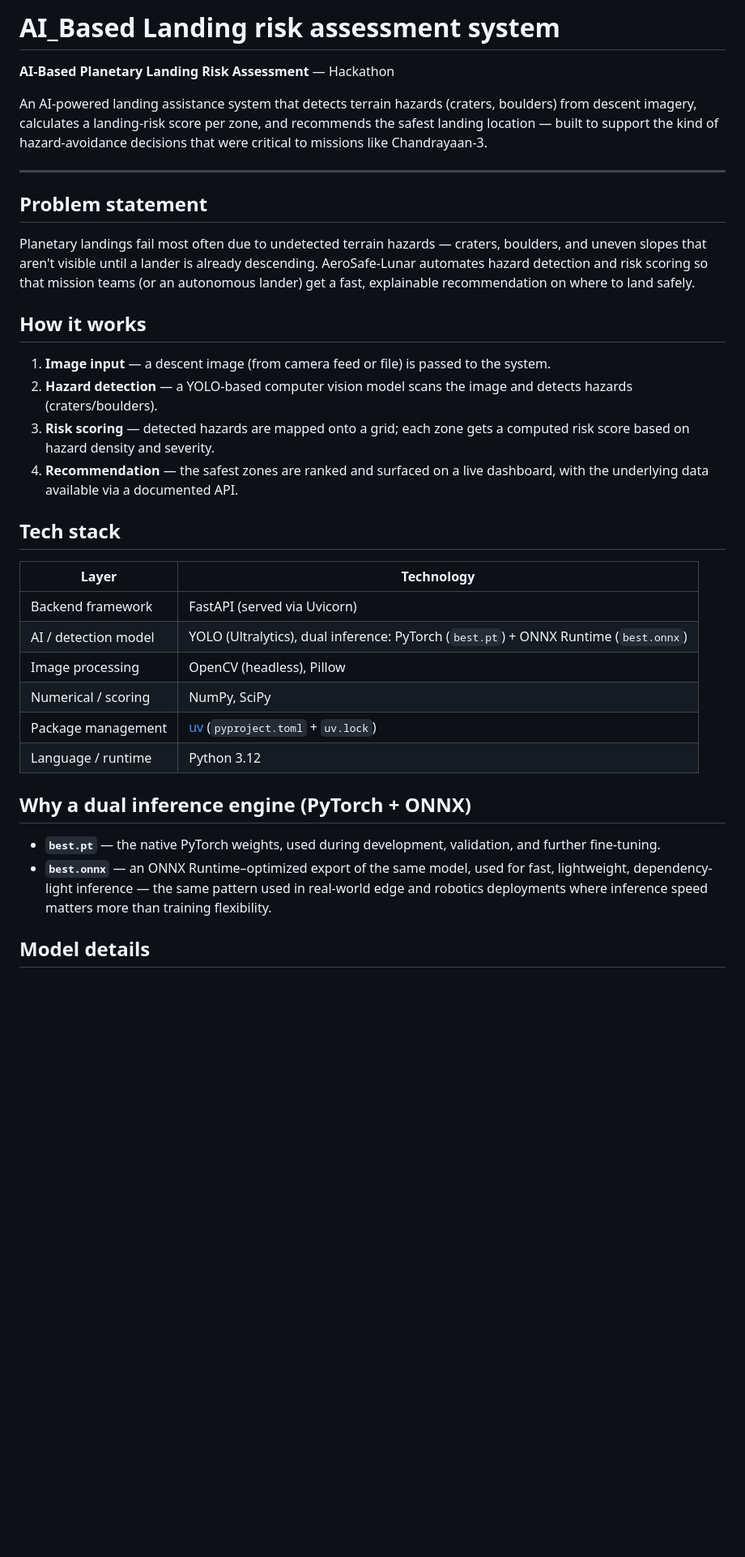
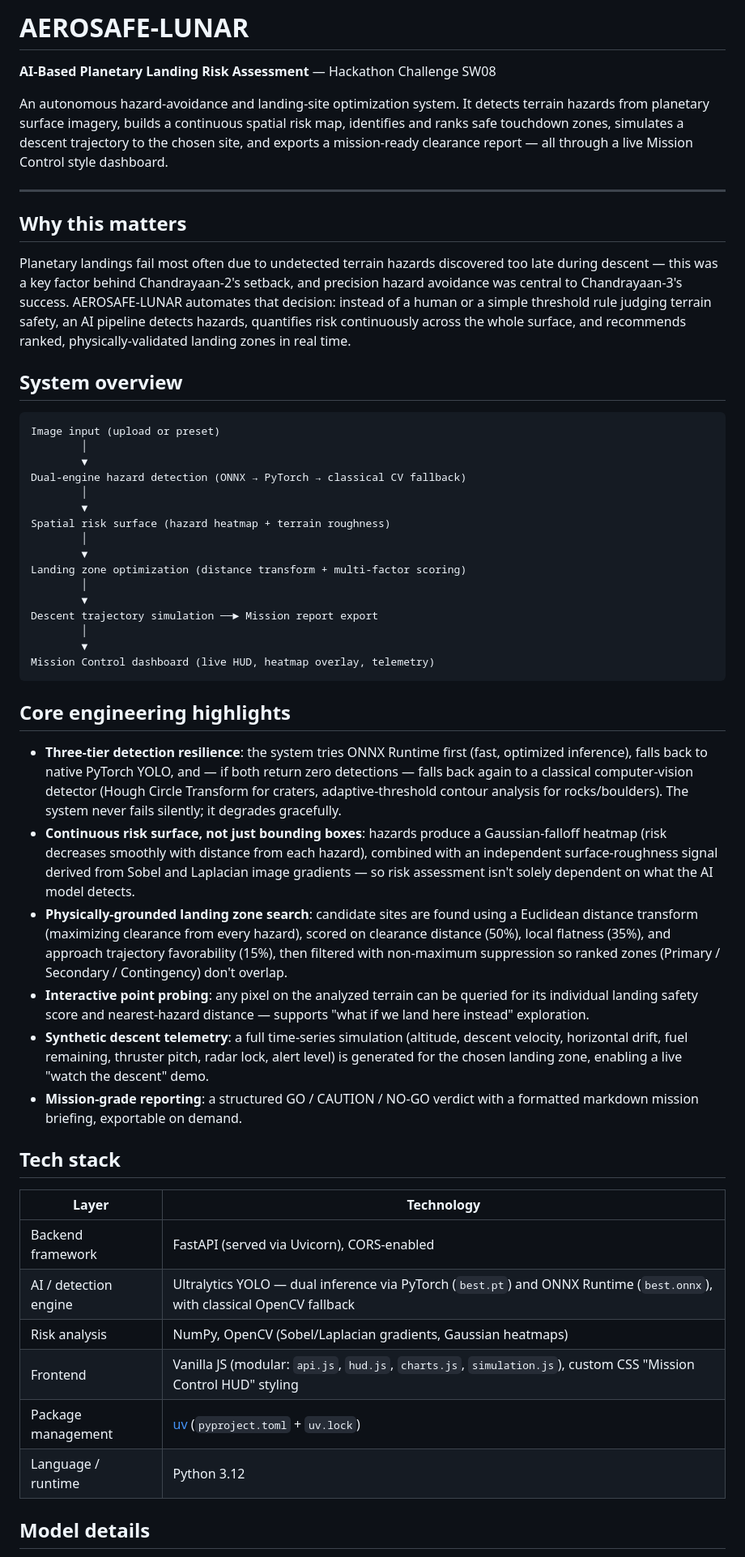
Before and after one commit to shubh593/MIT2, a Markdown page: README.md, the part around one of its changes. Shown at 81% size. Drawn GitHub-style; blank space fills up the shorter version.

````diff
--- a/README.md
+++ b/README.md
@@ -1,37 +1,55 @@
-# AI_Based Landing risk assessment system
+# AEROSAFE-LUNAR
 
-**AI-Based Planetary Landing Risk Assessment** — Hackathon
+**AI-Based Planetary Landing Risk Assessment** — Hackathon Challenge SW08
 
-An AI-powered landing assistance system that detects terrain hazards (craters, boulders) from descent imagery, calculates a landing-risk score per zone, and recommends the safest landing location — built to support the kind of hazard-avoidance decisions that were critical to missions like Chandrayaan-3.
+An autonomous hazard-avoidance and landing-site optimization system. It detects terrain hazards from planetary surface imagery, builds a continuous spatial risk map, identifies and ranks safe touchdown zones, simulates a descent trajectory to the chosen site, and exports a mission-ready clearance report — all through a live Mission Control style dashboard.
 
 ---
 
-## Problem statement
+## Why this matters
 
-Planetary landings fail most often due to undetected terrain hazards — craters, boulders, and uneven slopes that aren't visible until a lander is already descending. AeroSafe-Lunar automates hazard detection and risk scoring so that mission teams (or an autonomous lander) get a fast, explainable recommendation on where to land safely.
+Planetary landings fail most often due to undetected terrain hazards discovered too late during descent — this was a key factor behind Chandrayaan-2's setback, and precision hazard avoidance was central to Chandrayaan-3's success. AEROSAFE-LUNAR automates that decision: instead of a human or a simple threshold rule judging terrain safety, an AI pipeline detects hazards, quantifies risk continuously across the whole surface, and recommends ranked, physically-validated landing zones in real time.
 
-## How it works
+## System overview
 
-1. **Image input** — a descent image (from camera feed or file) is passed to the system.
-2. **Hazard detection** — a YOLO-based computer vision model scans the image and detects hazards (craters/boulders).
-3. **Risk scoring** — detected hazards are mapped onto a grid; each zone gets a computed risk score based on hazard density and severity.
-4. **Recommendation** — the safest zones are ranked and surfaced on a live dashboard, with the underlying data available via a documented API.
+```
+Image input (upload or preset)
+        │
+        ▼
+Dual-engine hazard detection (ONNX → PyTorch → classical CV fallback)
+        │
+        ▼
+Spatial risk surface (hazard heatmap + terrain roughness)
+        │
+        ▼
+Landing zone optimization (distance transform + multi-factor scoring)
+        │
+        ▼
+Descent trajectory simulation ──► Mission report export
+        │
+        ▼
+Mission Control dashboard (live HUD, heatmap overlay, telemetry)
+```
+
+## Core engineering highlights
+
+- **Three-tier detection resilience**: the system tries ONNX Runtime first (fast, optimized inference), falls back to native PyTorch YOLO, and — if both return zero detections — falls back again to a classical computer-vision detector (Hough Circle Transform for craters, adaptive-threshold contour analysis for rocks/boulders). The system never fails silently; it degrades gracefully.
+- **Continuous risk surface, not just bounding boxes**: hazards produce a Gaussian-falloff heatmap (risk decreases smoothly with distance from each hazard), combined with an independent surface-roughness signal derived from Sobel and Laplacian image gradients — so risk assessment isn't solely dependent on what the AI model detects.
+- **Physically-grounded landing zone search**: candidate sites are found using a Euclidean distance transform (maximizing clearance from every hazard), scored on clearance distance (50%), local flatness (35%), and approach trajectory favorability (15%), then filtered with non-maximum suppression so ranked zones (Primary / Secondary / Contingency) don't overlap.
+- **Interactive point probing**: any pixel on the analyzed terrain can be queried for its individual landing safety score and nearest-hazard distance — supports "what if we land here instead" exploration.
+- **Synthetic descent telemetry**: a full time-series simulation (altitude, descent velocity, horizontal drift, fuel remaining, thruster pitch, radar lock, alert level) is generated for the chosen landing zone, enabling a live "watch the descent" demo.
+- **Mission-grade reporting**: a structured GO / CAUTION / NO-GO verdict with a formatted markdown mission briefing, exportable on demand.
 
 ## Tech stack
 
 | Layer | Technology |
 |---|---|
-| Backend framework | FastAPI (served via Uvicorn) |
-| AI / detection model | YOLO (Ultralytics), dual inference: PyTorch (`best.pt`) + ONNX Runtime (`best.onnx`) |
-| Image processing | OpenCV (headless), Pillow |
-| Numerical / scoring | NumPy, SciPy |
+| Backend framework | FastAPI (served via Uvicorn), CORS-enabled |
+| AI / detection engine | Ultralytics YOLO — dual inference via PyTorch (`best.pt`) and ONNX Runtime (`best.onnx`), with classical OpenCV fallback |
+| Risk analysis | NumPy, OpenCV (Sobel/Laplacian gradients, Gaussian heatmaps) |
+| Frontend | Vanilla JS (modular: `api.js`, `hud.js`, `charts.js`, `simulation.js`), custom CSS "Mission Control HUD" styling |
 | Package management | [uv](https://github.com/astral-sh/uv) (`pyproject.toml` + `uv.lock`) |
 | Language / runtime | Python 3.12 |
 
-## Why a dual inference engine (PyTorch + ONNX)
-
-- **`best.pt`** — the native PyTorch weights, used during development, validation, and further fine-tuning.
-- **`best.onnx`** — an ONNX Runtime–optimized export of the same model, used for fast, lightweight, dependency-light inference — the same pattern used in real-world edge and robotics deployments where inference speed matters more than training flexibility.
-
 ## Model details
 
````
Also changed, not shown: other parts of README.md (+72 -30 lines).
